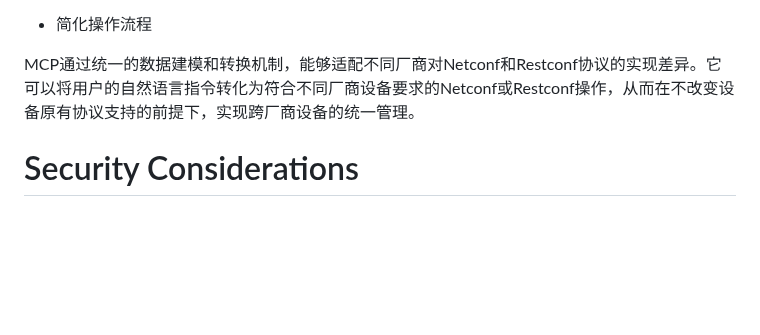
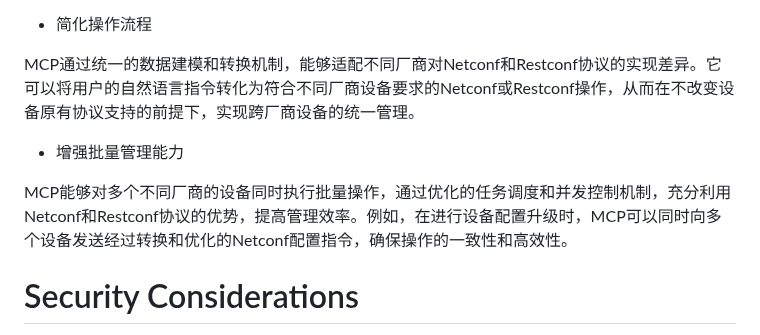
Before and after one commit to Yuanyuan4666/Integration-of-MCP-and-Network-Management-Protocols, a Markdown page: draft-yangyuanyuan-huawei-mcp.md, the part around the change. Rendered like a GitHub page; blank space fills up the shorter version.

Commit message:
finish affect

```diff
--- a/draft-yangyuanyuan-huawei-mcp.md
+++ b/draft-yangyuanyuan-huawei-mcp.md
@@ -111,6 +111,12 @@ MCP通过统一的数据建模和转换机制，能够适配不同厂商对Netco
 
 MCP通过统一的数据建模和转换机制，能够适配不同厂商对Netconf和Restconf协议的实现差异。它可以将用户的自然语言指令转化为符合不同厂商设备要求的Netconf或Restconf操作，从而在不改变设备原有协议支持的前提下，实现跨厂商设备的统一管理。
 
+- 增强批量管理能力
+
+MCP能够对多个不同厂商的设备同时执行批量操作，通过优化的任务调度和并发控制机制，充分利用Netconf和Restconf协议的优势，提高管理效率。例如，在进行设备配置升级时，MCP可以同时向多个设备发送经过转换和优化的Netconf配置指令，确保操作的一致性和高效性。
+
+
+
 # Security Considerations
 
 TODO Security
```
